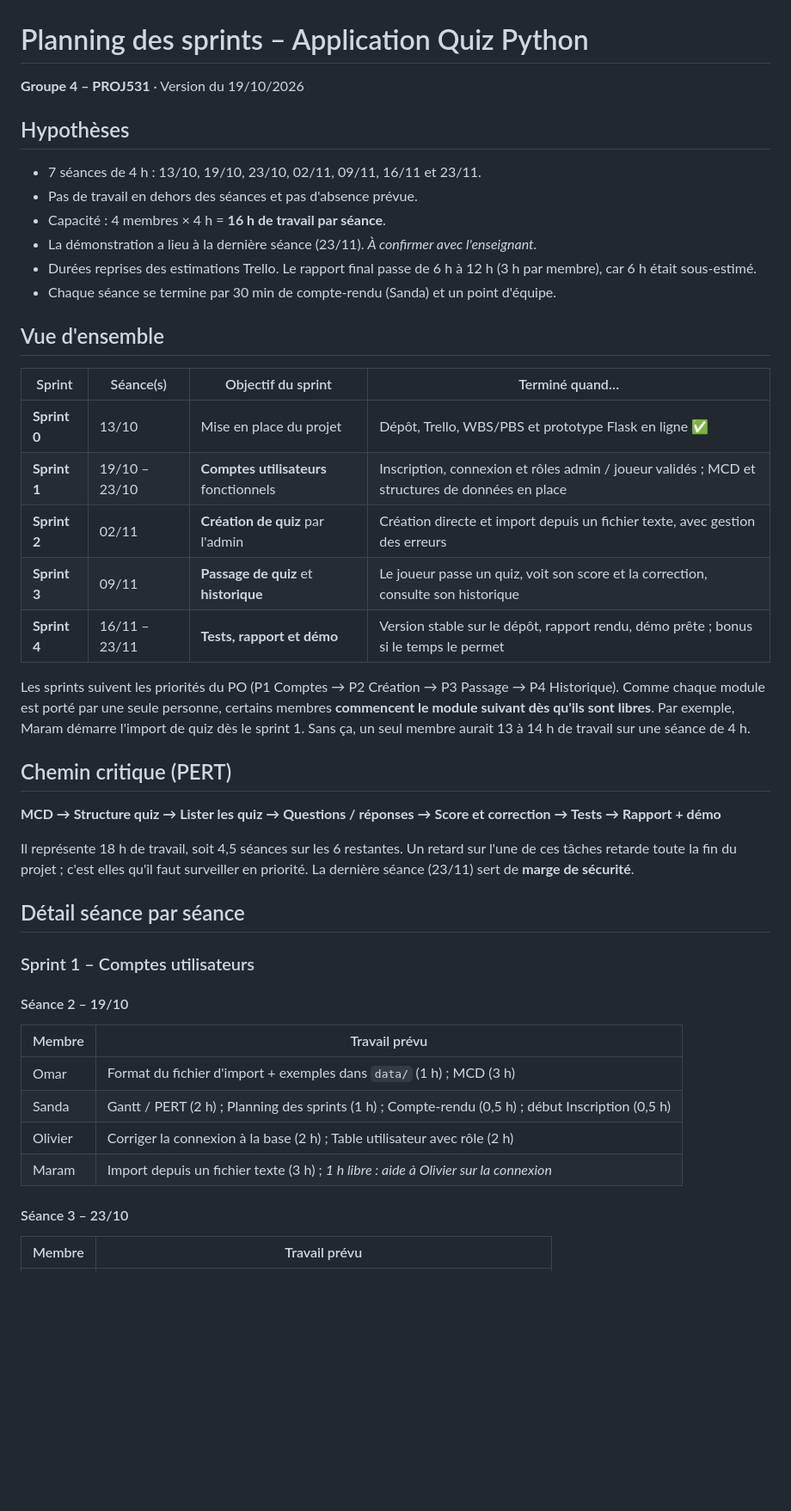
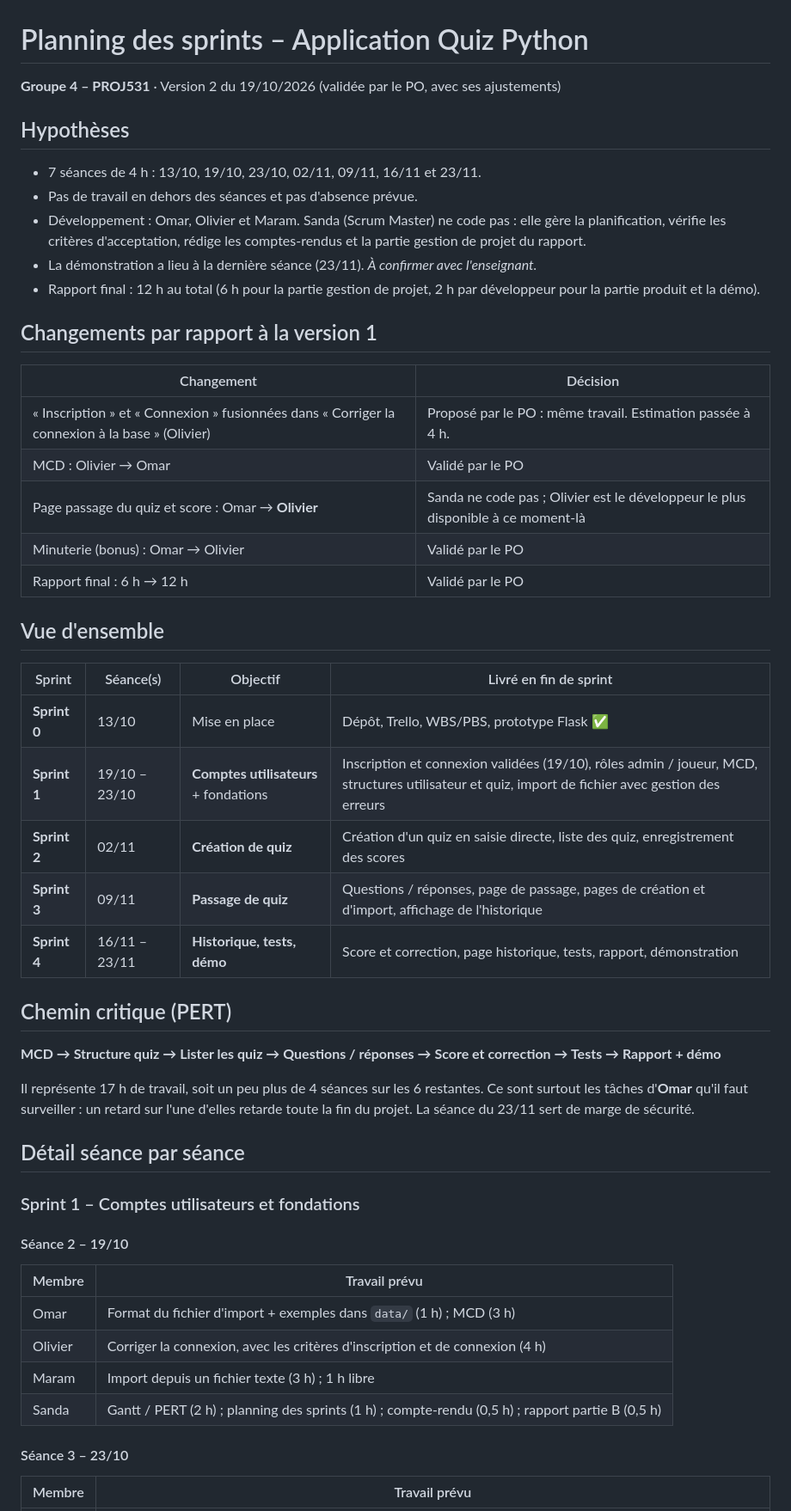
Before and after one commit to ohn-tech/proj531-quiz-groupe4, a Markdown page: docs/comptes-rendus/planning-sprints.md, the part around one of its changes. Shown at 86% size. Drawn GitHub-style; blank space fills up the shorter version.

```diff
--- a/docs/comptes-rendus/planning-sprints.md
+++ b/docs/comptes-rendus/planning-sprints.md
@@ -1,45 +1,52 @@
 # Planning des sprints – Application Quiz Python
 
-**Groupe 4 – PROJ531** · Version du 19/10/2026
+**Groupe 4 – PROJ531** · Version 2 du 19/10/2026 (validée par le PO, avec ses ajustements)
 
 ## Hypothèses
 
 - 7 séances de 4 h : 13/10, 19/10, 23/10, 02/11, 09/11, 16/11 et 23/11.
 - Pas de travail en dehors des séances et pas d'absence prévue.
-- Capacité : 4 membres × 4 h = **16 h de travail par séance**.
+- Développement : Omar, Olivier et Maram. Sanda (Scrum Master) ne code pas : elle gère la planification, vérifie les critères d'acceptation, rédige les comptes-rendus et la partie gestion de projet du rapport.
 - La démonstration a lieu à la dernière séance (23/11). *À confirmer avec l'enseignant.*
-- Durées reprises des estimations Trello. Le rapport final passe de 6 h à 12 h (3 h par membre), car 6 h était sous-estimé.
-- Chaque séance se termine par 30 min de compte-rendu (Sanda) et un point d'équipe.
+- Rapport final : 12 h au total (6 h pour la partie gestion de projet, 2 h par développeur pour la partie produit et la démo).
+
+## Changements par rapport à la version 1
+
+| Changement | Décision |
+|---|---|
+| « Inscription » et « Connexion » fusionnées dans « Corriger la connexion à la base » (Olivier) | Proposé par le PO : même travail. Estimation passée à 4 h. |
+| MCD : Olivier → Omar | Validé par le PO |
+| Page passage du quiz et score : Omar → **Olivier** | Sanda ne code pas ; Olivier est le développeur le plus disponible à ce moment-là |
+| Minuterie (bonus) : Omar → Olivier | Validé par le PO |
+| Rapport final : 6 h → 12 h | Validé par le PO |
 
 ## Vue d'ensemble
 
-| Sprint | Séance(s) | Objectif du sprint | Terminé quand… |
+| Sprint | Séance(s) | Objectif | Livré en fin de sprint |
 |---|---|---|---|
-| **Sprint 0** | 13/10 | Mise en place du projet | Dépôt, Trello, WBS/PBS et prototype Flask en ligne ✅ |
-| **Sprint 1** | 19/10 – 23/10 | **Comptes utilisateurs** fonctionnels | Inscription, connexion et rôles admin / joueur validés ; MCD et structures de données en place |
-| **Sprint 2** | 02/11 | **Création de quiz** par l'admin | Création directe et import depuis un fichier texte, avec gestion des erreurs |
-| **Sprint 3** | 09/11 | **Passage de quiz** et **historique** | Le joueur passe un quiz, voit son score et la correction, consulte son historique |
-| **Sprint 4** | 16/11 – 23/11 | **Tests, rapport et démo** | Version stable sur le dépôt, rapport rendu, démo prête ; bonus si le temps le permet |
-
-Les sprints suivent les priorités du PO (P1 Comptes → P2 Création → P3 Passage → P4 Historique). Comme chaque module est porté par une seule personne, certains membres **commencent le module suivant dès qu'ils sont libres**. Par exemple, Maram démarre l'import de quiz dès le sprint 1. Sans ça, un seul membre aurait 13 à 14 h de travail sur une séance de 4 h.
+| **Sprint 0** | 13/10 | Mise en place | Dépôt, Trello, WBS/PBS, prototype Flask ✅ |
+| **Sprint 1** | 19/10 – 23/10 | **Comptes utilisateurs** + fondations | Inscription et connexion validées (19/10), rôles admin / joueur, MCD, structures utilisateur et quiz, import de fichier avec gestion des erreurs |
+| **Sprint 2** | 02/11 | **Création de quiz** | Création d'un quiz en saisie directe, liste des quiz, enregistrement des scores |
+| **Sprint 3** | 09/11 | **Passage de quiz** | Questions / réponses, page de passage, pages de création et d'import, affichage de l'historique |
+| **Sprint 4** | 16/11 – 23/11 | **Historique, tests, démo** | Score et correction, page historique, tests, rapport, démonstration |
 
 ## Chemin critique (PERT)
 
 **MCD → Structure quiz → Lister les quiz → Questions / réponses → Score et correction → Tests → Rapport + démo**
 
-Il représente 18 h de travail, soit 4,5 séances sur les 6 restantes. Un retard sur l'une de ces tâches retarde toute la fin du projet ; c'est elles qu'il faut surveiller en priorité. La dernière séance (23/11) sert de **marge de sécurité**.
+Il représente 17 h de travail, soit un peu plus de 4 séances sur les 6 restantes. Ce sont surtout les tâches d'**Omar** qu'il faut surveiller : un retard sur l'une d'elles retarde toute la fin du projet. La séance du 23/11 sert de marge de sécurité.
 
 ## Détail séance par séance
 
-### Sprint 1 – Comptes utilisateurs
+### Sprint 1 – Comptes utilisateurs et fondations
 
 #### Séance 2 – 19/10
 | Membre | Travail prévu |
 |---|---|
 | Omar | Format du fichier d'import + exemples dans `data/` (1 h) ; MCD (3 h) |
-| Sanda | Gantt / PERT (2 h) ; Planning des sprints (1 h) ; Compte-rendu (0,5 h) ; début Inscription (0,5 h) |
-| Olivier | Corriger la connexion à la base (2 h) ; Table utilisateur avec rôle (2 h) |
-| Maram | Import depuis un fichier texte (3 h) ; *1 h libre : aide à Olivier sur la connexion* |
+| Olivier | Corriger la connexion, avec les critères d'inscription et de connexion (4 h) |
+| Maram | Import depuis un fichier texte (3 h) ; 1 h libre |
+| Sanda | Gantt / PERT (2 h) ; planning des sprints (1 h) ; compte-rendu (0,5 h) ; rapport partie B (0,5 h) |
 
 #### Séance 3 – 23/10
 | Membre | Travail prévu |
```
Also changed, not shown: other parts of docs/comptes-rendus/planning-sprints.md (+24 -32 lines).
